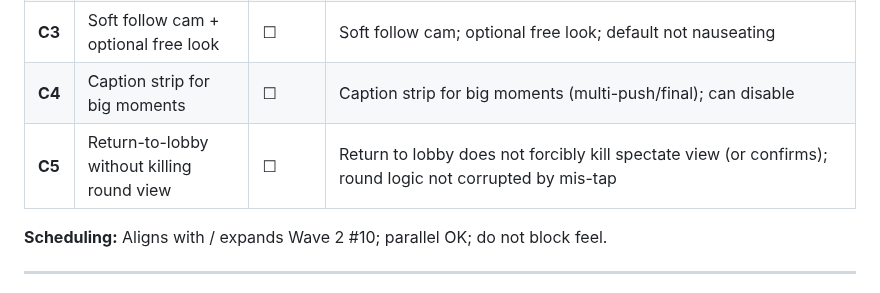
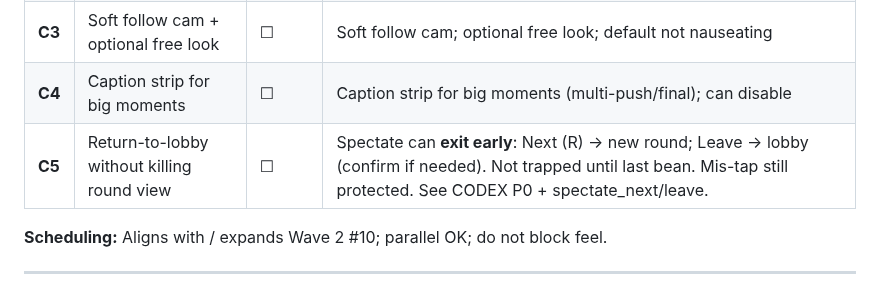
Before and after one commit to liush2yuxjtu/blockbean-collapse, a Markdown page: TRIAGE_WAVES.md, the part around the change. Rendered like a GitHub page.

```diff
--- a/TRIAGE_WAVES.md
+++ b/TRIAGE_WAVES.md
@@ -341,7 +341,7 @@ Aligns with / expands Wave 1 #2. Respect T6 reduce motion.
 | **C2** | Spec HUD: alive count + next collapse tip | ☐ | Spec HUD shows alive count + next-collapse tip; non-blocking |
 | **C3** | Soft follow cam + optional free look | ☐ | Soft follow cam; optional free look; default not nauseating |
 | **C4** | Caption strip for big moments | ☐ | Caption strip for big moments (multi-push/final); can disable |
-| **C5** | Return-to-lobby without killing round view | ☐ | Return to lobby does not forcibly kill spectate view (or confirms); round logic not corrupted by mis-tap |
+| **C5** | Return-to-lobby without killing round view | ☐ | Spectate can **exit early**: Next (R) → new round; Leave → lobby (confirm if needed). Not trapped until last bean. Mis-tap still protected. See CODEX P0 + spectate_next/leave. |
 
 **Scheduling:** Aligns with / expands Wave 2 #10; parallel OK; do not block feel.
 
```
Also changed, not shown: CODEX_HANDOFF.md (+7 -0 lines), PRD.md (+2 -2 lines).
